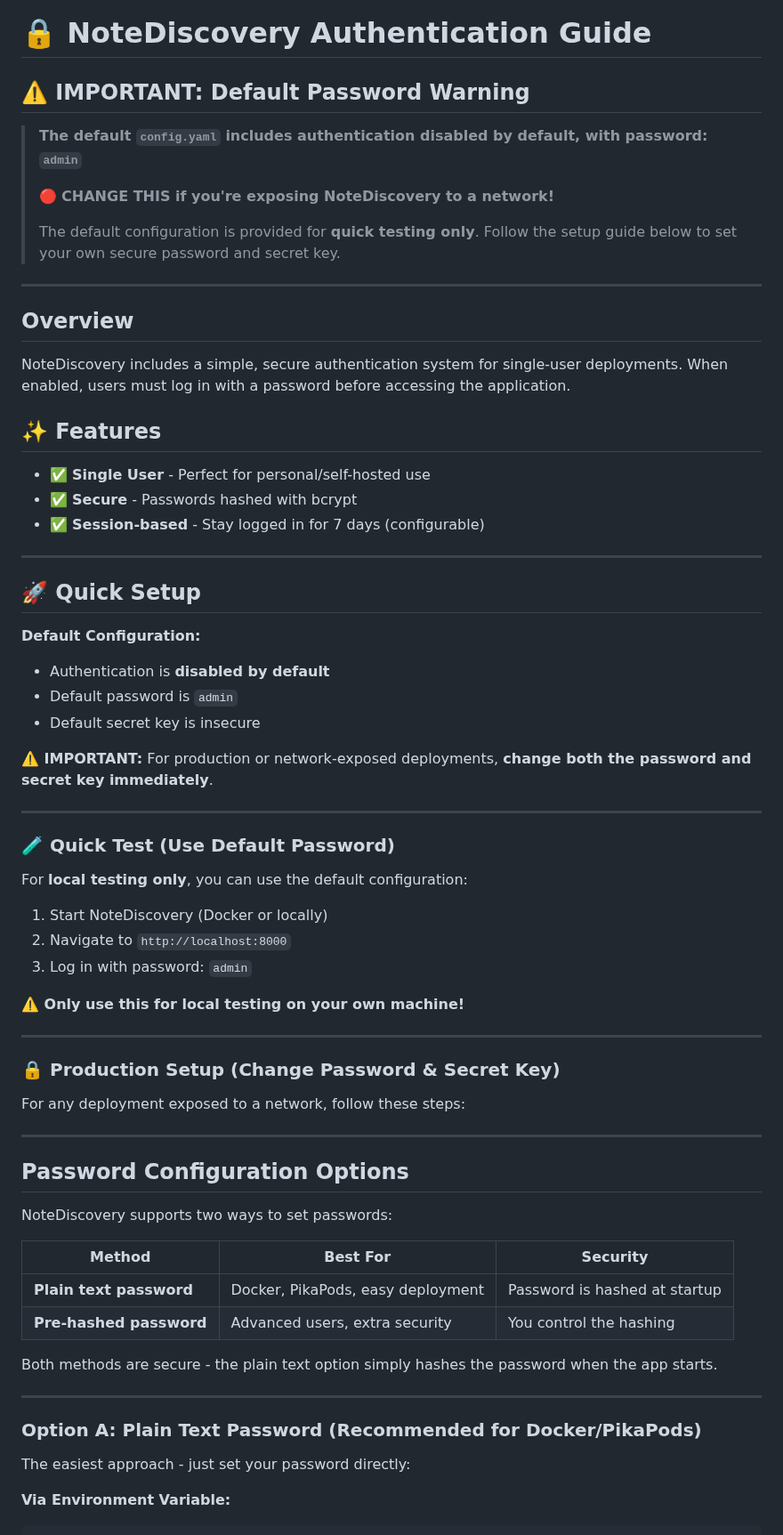
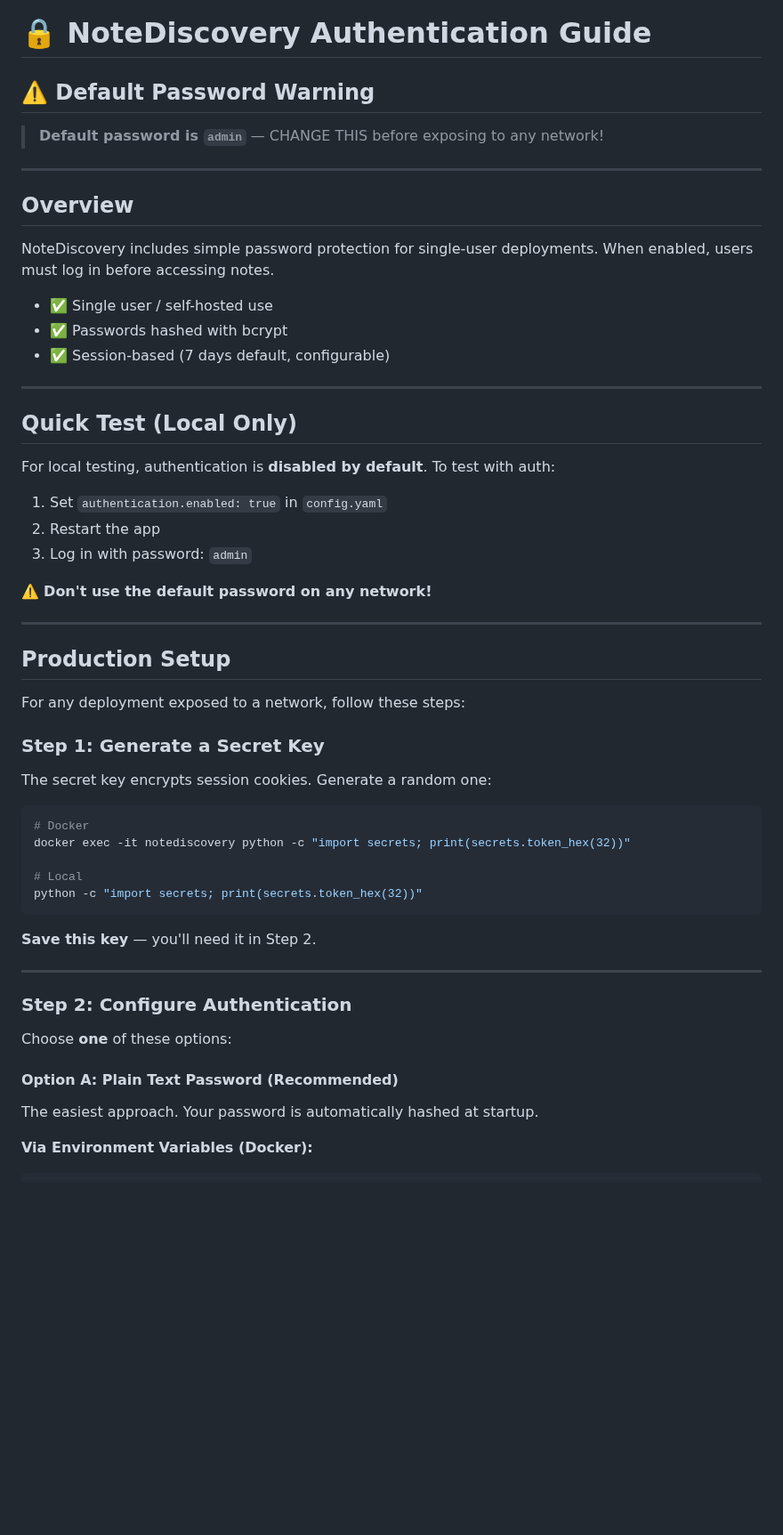
Before and after one commit to RomanKhafizianov/NoteDiscovery, a Markdown page: documentation/AUTHENTICATION.md, the part around one of its changes. Shown at 89% size. Rendered like a GitHub page; blank space fills up the shorter version.

Commit message:
updated auth

````diff
--- a/documentation/AUTHENTICATION.md
+++ b/documentation/AUTHENTICATION.md
@@ -1,72 +1,60 @@
 # 🔒 NoteDiscovery Authentication Guide
 
-## ⚠️ **IMPORTANT: Default Password Warning**
+## ⚠️ Default Password Warning
 
-> **The default `config.yaml` includes authentication disabled by default, with password: `admin`**
->
-> 🔴 **CHANGE THIS if you're exposing NoteDiscovery to a network!**
->
-> The default configuration is provided for **quick testing only**. Follow the setup guide below to set your own secure password and secret key.
+> **Default password is `admin`** — CHANGE THIS before exposing to any network!
 
 ---
 
 ## Overview
 
-NoteDiscovery includes a simple, secure authentication system for single-user deployments. When enabled, users must log in with a password before accessing the application.
+NoteDiscovery includes simple password protection for single-user deployments. When enabled, users must log in before accessing notes.
 
-## ✨ Features
-
-- ✅ **Single User** - Perfect for personal/self-hosted use
-- ✅ **Secure** - Passwords hashed with bcrypt
-- ✅ **Session-based** - Stay logged in for 7 days (configurable)
+- ✅ Single user / self-hosted use
+- ✅ Passwords hashed with bcrypt
+- ✅ Session-based (7 days default, configurable)
 
 ---
 
-## 🚀 Quick Setup
+## Quick Test (Local Only)
 
-**Default Configuration:**
-- Authentication is **disabled by default**
-- Default password is `admin`
-- Default secret key is insecure
+For local testing, authentication is **disabled by default**. To test with auth:
 
-**⚠️ IMPORTANT:** For production or network-exposed deployments, **change both the password and secret key immediately**.
+1. Set `authentication.enabled: true` in `config.yaml`
+2. Restart the app
+3. Log in with password: `admin`
+
+⚠️ **Don't use the default password on any network!**
 
 ---
 
-### 🧪 **Quick Test (Use Default Password)**
+## Production Setup
 
-For **local testing only**, you can use the default configuration:
+For any deployment exposed to a network, follow these steps:
 
-1. Start NoteDiscovery (Docker or locally)
-2. Navigate to `http://localhost:8000`
-3. Log in with password: `admin`
+### Step 1: Generate a Secret Key
 
-**⚠️ Only use this for local testing on your own machine!**
+The secret key encrypts session cookies. Generate a random one:
+
+```bash
+# Docker
+docker exec -it notediscovery python -c "import secrets; print(secrets.token_hex(32))"
+
+# Local
+python -c "import secrets; print(secrets.token_hex(32))"
+```
+
+**Save this key** — you'll need it in Step 2.
 
 ---
 
-### 🔒 **Production Setup (Change Password & Secret Key)**
+### Step 2: Configure Authentication
 
-For any deployment exposed to a network, follow these steps:
+Choose **one** of these options:
 
----
+#### Option A: Plain Text Password (Recommended)
 
-## Password Configuration Options
+The easiest approach. Your password is automatically hashed at startup.
 
-NoteDiscovery supports two ways to set passwords:
-
-| Method | Best For | Security |
-|--------|----------|----------|
-| **Plain text password** | Docker, PikaPods, easy deployment | Password is hashed at startup |
-| **Pre-hashed password** | Advanced users, extra security | You control the hashing |
-
-Both methods are secure - the plain text option simply hashes the password when the app starts.
-
----
-
-### Option A: Plain Text Password (Recommended for Docker/PikaPods)
-
-The easiest approach - just set your password directly:
-
-**Via Environment Variable:**
+**Via Environment Variables (Docker):**
 ```bash
````
Also changed, not shown: other parts of documentation/AUTHENTICATION.md (+63 -112 lines).
